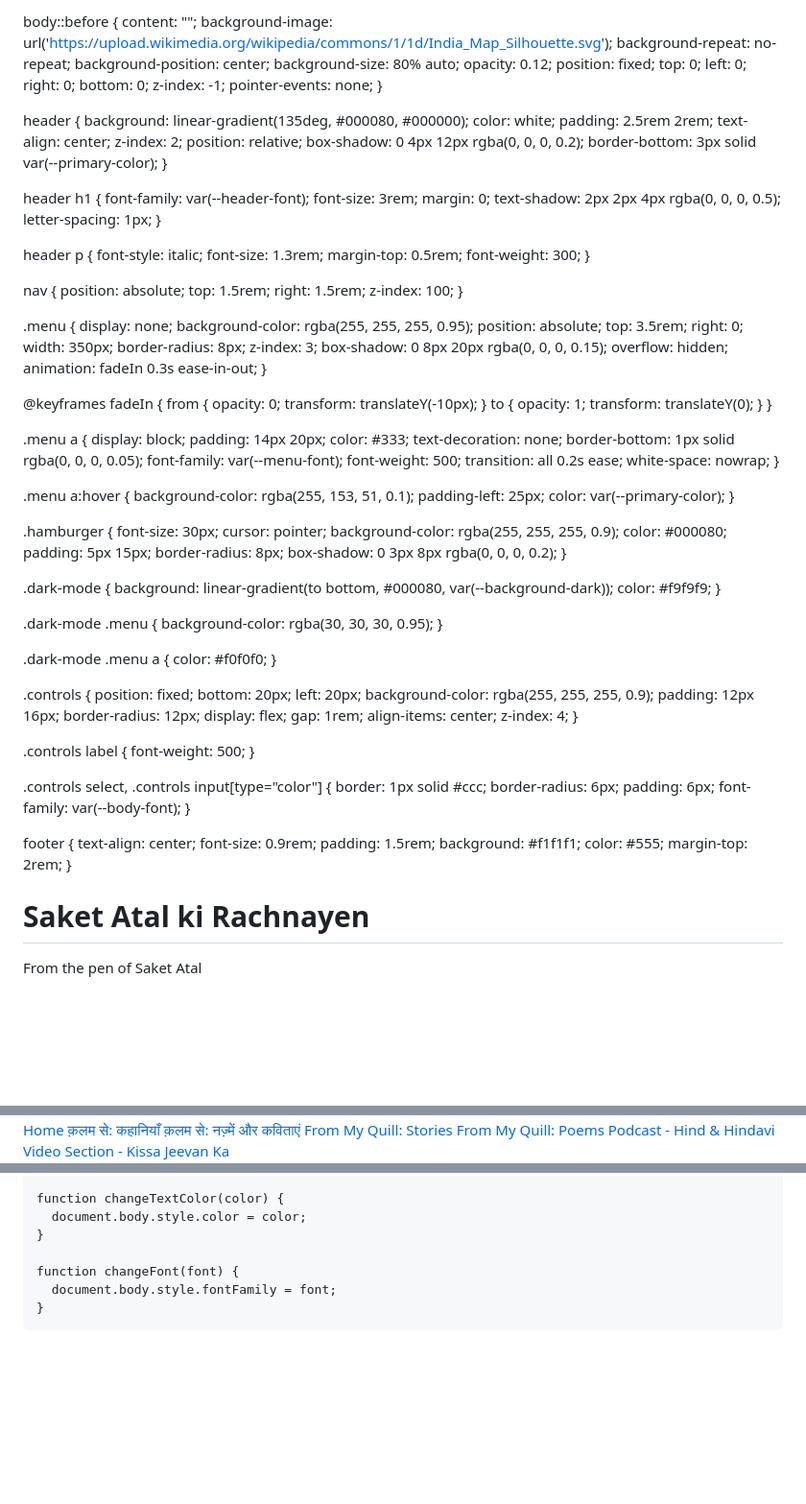
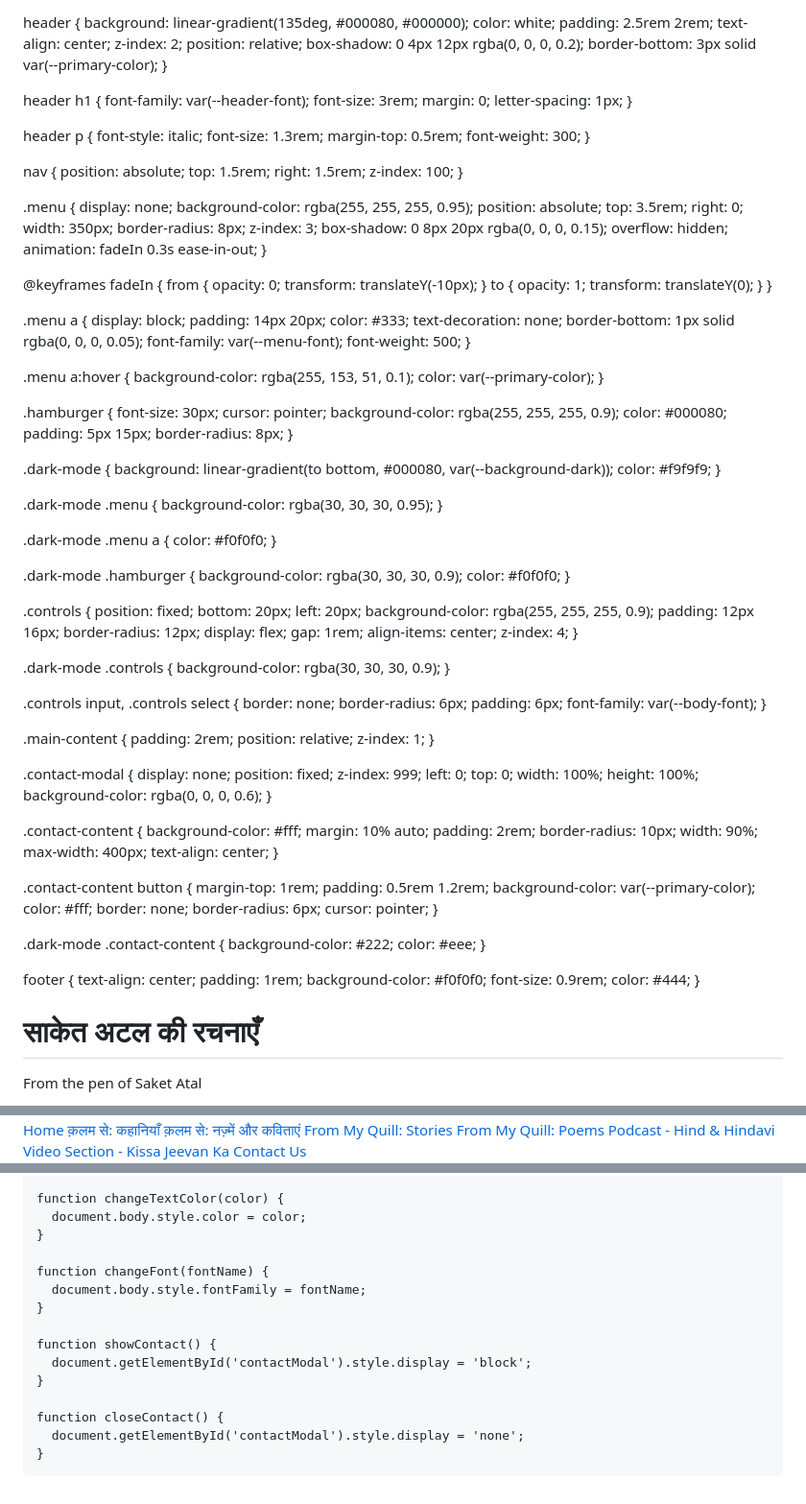
Before and after one commit to SachinBhardwaj1197/Saket-Atal, a Markdown page: README.md, 3 parts joined by grey strips. Shown at 96% size. GitHub-like rendering; blank space fills up the shorter version.

```diff
--- a/README.md
+++ b/README.md
@@ -1,7 +1,7 @@
 <head>
   <meta charset="UTF-8" />
   <meta name="viewport" content="width=device-width, initial-scale=1.0" />
-  <title>Saket Atal ki Rachnayen</title>
+  <title>साकेत अटल की रचनाएँ</title>
   <!-- Google Fonts Integration -->
   <link rel="preconnect" href="https://fonts.googleapis.com">
   <link rel="preconnect" href="https://fonts.gstatic.com" crossorigin>
@@ -28,22 +28,6 @@
   overflow-x: hidden;
 }
 
-body::before {
-  content: "";
-  background-image: url('https://upload.wikimedia.org/wikipedia/commons/1/1d/India_Map_Silhouette.svg');
-  background-repeat: no-repeat;
-  background-position: center;
-  background-size: 80% auto;
-  opacity: 0.12;
-  position: fixed;
-  top: 0;
-  left: 0;
-  right: 0;
-  bottom: 0;
-  z-index: -1;
-  pointer-events: none;
-}
-
 header {
   background: linear-gradient(135deg, #000080, #000000);
   color: white;
@@ -59,7 +43,6 @@ header h1 {
   font-family: var(--header-font);
   font-size: 3rem;
   margin: 0;
-  text-shadow: 2px 2px 4px rgba(0, 0, 0, 0.5);
   letter-spacing: 1px;
 }
 
@@ -104,13 +87,10 @@ nav {
   border-bottom: 1px solid rgba(0, 0, 0, 0.05);
   font-family: var(--menu-font);
   font-weight: 500;
-  transition: all 0.2s ease;
-  white-space: nowrap;
 }
 
 .menu a:hover {
   background-color: rgba(255, 153, 51, 0.1);
-  padding-left: 25px;
   color: var(--primary-color);
 }
 
@@ -121,7 +101,6 @@ nav {
   color: #000080;
   padding: 5px 15px;
   border-radius: 8px;
-  box-shadow: 0 3px 8px rgba(0, 0, 0, 0.2);
 }
 
 .dark-mode {
@@ -134,6 +113,11 @@ nav {
 }
 
 .dark-mode .menu a {
+  color: #f0f0f0;
+}
+
+.dark-mode .hamburger {
+  background-color: rgba(30, 30, 30, 0.9);
   color: #f0f0f0;
 }
 
@@ -150,29 +134,67 @@ nav {
   z-index: 4;
 }
 
-.controls label {
-  font-weight: 500;
+.dark-mode .controls {
+  background-color: rgba(30, 30, 30, 0.9);
 }
 
-.controls select, .controls input[type="color"] {
-  border: 1px solid #ccc;
+.controls input, .controls select {
+  border: none;
   border-radius: 6px;
   padding: 6px;
   font-family: var(--body-font);
 }
 
+.main-content {
+  padding: 2rem;
+  position: relative;
+  z-index: 1;
+}
+
+.contact-modal {
+  display: none;
+  position: fixed;
+  z-index: 999;
+  left: 0; top: 0; width: 100%; height: 100%;
+  background-color: rgba(0, 0, 0, 0.6);
+}
+
+.contact-content {
+  background-color: #fff;
+  margin: 10% auto;
+  padding: 2rem;
+  border-radius: 10px;
+  width: 90%;
+  max-width: 400px;
+  text-align: center;
+}
+
+.contact-content button {
+  margin-top: 1rem;
+  padding: 0.5rem 1.2rem;
+  background-color: var(--primary-color);
+  color: #fff;
+  border: none;
+  border-radius: 6px;
+  cursor: pointer;
+}
+
+.dark-mode .contact-content {
+  background-color: #222;
+  color: #eee;
+}
+
 footer {
   text-align: center;
+  padding: 1rem;
+  background-color: #f0f0f0;
   font-size: 0.9rem;
-  padding: 1.5rem;
-  background: #f1f1f1;
-  color: #555;
-  margin-top: 2rem;
+  color: #444;
 }
 
   </style>
 </head>
 <body>
   <header>
-    <h1>Saket Atal ki Rachnayen</h1>
+    <h1>साकेत अटल की रचनाएँ</h1>
     <p>From the pen of Saket Atal</p>
@@ -198,4 +208,5 @@ footer {
       <a href="english-poems.html">From My Quill: Poems</a>
       <a href="podcast.html">Podcast - Hind & Hindavi</a>
       <a href="video.html">Video Section - Kissa Jeevan Ka</a>
+      <a href="#" onclick="showContact()">Contact Us</a>
     </div>
@@ -215,7 +247,15 @@ footer {
       document.body.style.color = color;
     }
 
-    function changeFont(font) {
-      document.body.style.fontFamily = font;
+    function changeFont(fontName) {
+      document.body.style.fontFamily = fontName;
+    }
+
+    function showContact() {
+      document.getElementById('contactModal').style.display = 'block';
+    }
+
+    function closeContact() {
+      document.getElementById('contactModal').style.display = 'none';
     }
   </script></body>
```
Also changed, not shown: other parts of README.md (+23 -14 lines).
